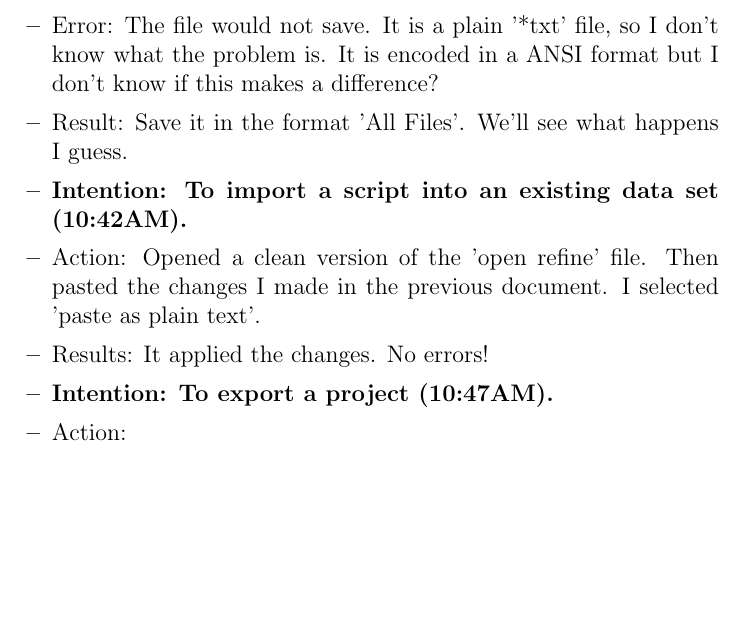
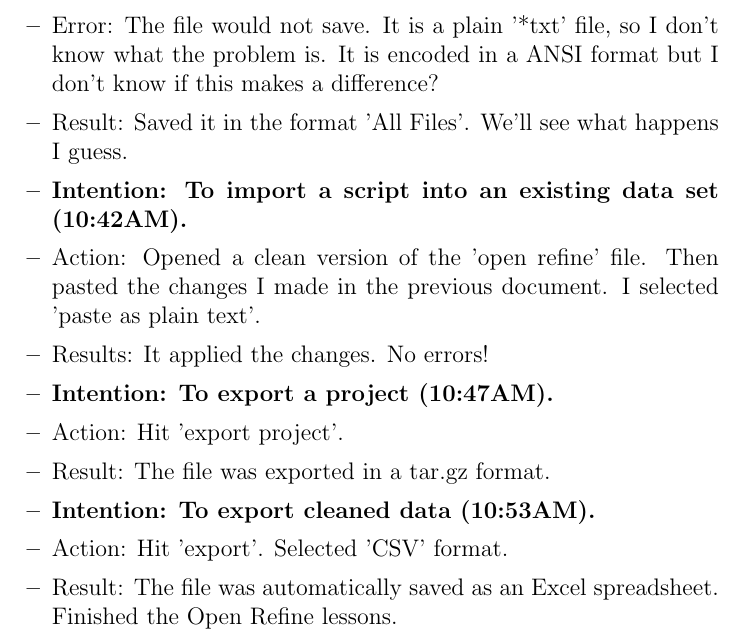
Before and after one commit to MQ-FOAR705/Learning-Journal-by-John-Hundley, a LaTeX document (main.tex): part of page 12 of 12, cut so that both start at the same text, the shorter picture padded with empty space. Compiled offline with pdfLaTeX.

Commit message:
Finished Open Refine lessons.

```diff
--- a/main.tex
+++ b/main.tex
@@ -425,7 +425,7 @@ done'
 
 \item Error: The file would not save. It is a plain '*txt' file, so I don't know what the problem is. It is encoded in a ANSI format but I don't know if this makes a difference?
 
-\item Result: Save it in the format 'All Files'. We'll see what happens I guess.
+\item Result: Saved it in the format 'All Files'. We'll see what happens I guess.
 
 \item \textbf{Intention: To import a script into an existing data set (10:42AM).}
 
@@ -435,8 +435,14 @@ done'
 
 \item \textbf{Intention: To export a project (10:47AM).}
 
-\item Action:
+\item Action: Hit 'export project'.
 
+\item Result: The file was exported in a tar.gz format.
+\item \textbf{Intention: To export cleaned data (10:53AM).}
+
+\item Action: Hit 'export'. Selected 'CSV' format.
+
+\item Result: The file was automatically saved as an Excel spreadsheet. Finished the Open Refine lessons.
 
 
 \end{itemize}
```
